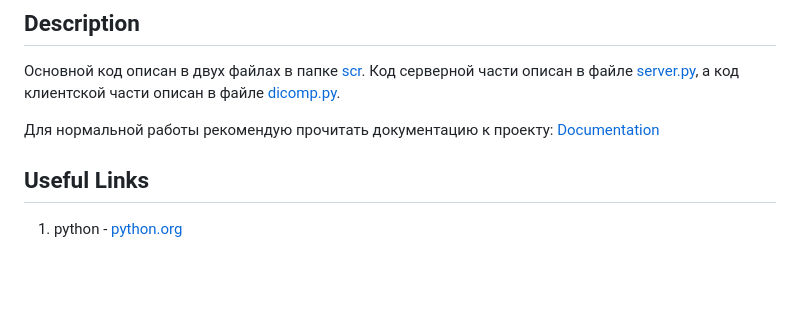
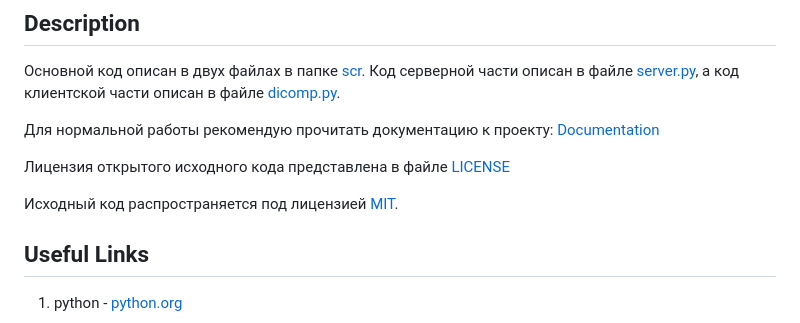
Before and after one commit to voronov-nikita/DiComp, a Markdown page: README.md, the part around the change. GitHub-like rendering; blank space fills up the shorter version.

Commit message:
test-terminal-git

```diff
--- a/README.md
+++ b/README.md
@@ -24,7 +24,9 @@
 
 Для нормальной работы рекомендую прочитать документацию к проекту: [Documentation](doc/README.md)
 
+Лицензия открытого исходного кода представлена в файле [LICENSE](/LICENSE)
 
+Исходный код распространяется под лицензией [MIT](https://ru.wikipedia.org/wiki/Лицензия_MIT).
 
 
 ## **Useful Links**
```
